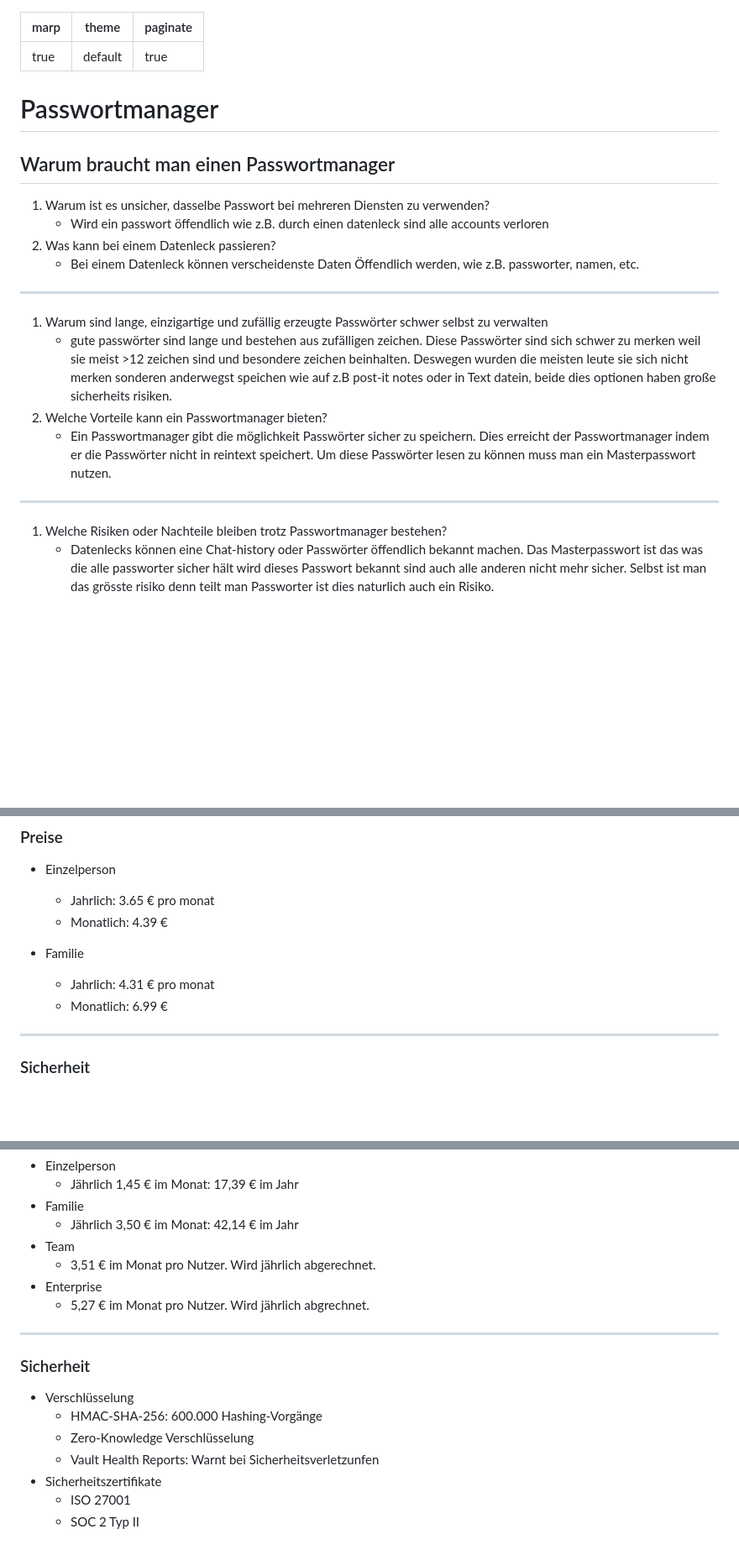
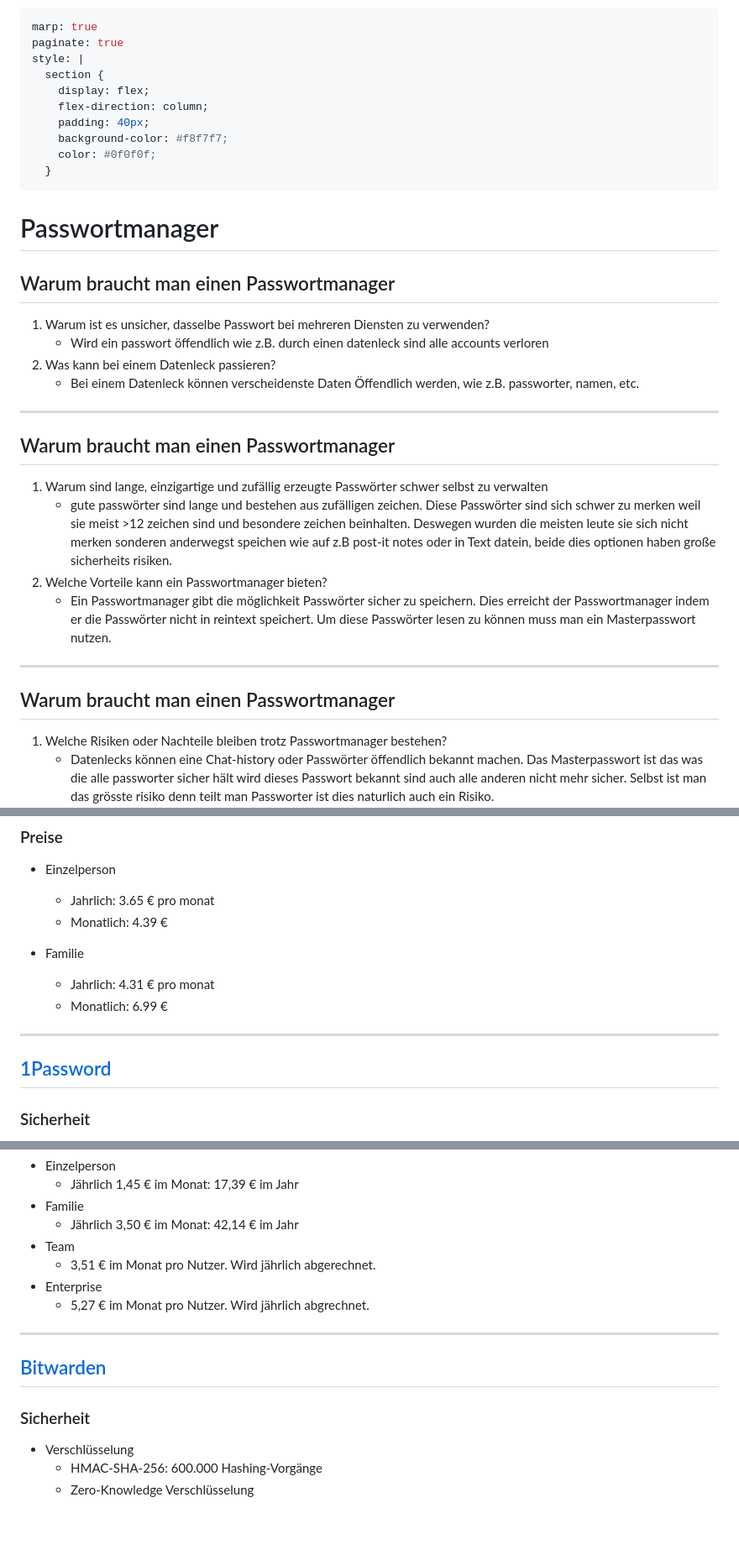
Before and after one commit to jonneu140812/Informatik_9_Diffkurs, a Markdown page: Projekte/neumann_jonathan_passwortmanager.md, 3 parts joined by grey strips. Shown at 84% size. GitHub-like rendering; blank space fills up the shorter version.

Commit message:
marp-farbe

```diff
--- a/Projekte/neumann_jonathan_passwortmanager.md
+++ b/Projekte/neumann_jonathan_passwortmanager.md
@@ -1,7 +1,14 @@
 ---
 marp: true
-theme: default
 paginate: true
+style: |
+  section {
+    display: flex;
+    flex-direction: column;
+    padding: 40px;
+    background-color: #f8f7f7;
+    color: #0f0f0f;
+  }
 ---
 
 # Passwortmanager
@@ -15,12 +22,16 @@ paginate: true
 
 ---
 
+## Warum braucht man einen Passwortmanager
+
 1. Warum sind lange, einzigartige und zufällig erzeugte Passwörter schwer selbst zu verwalten
     - gute passwörter sind lange und bestehen aus zufälligen zeichen. Diese Passwörter sind sich schwer zu merken weil sie meist >12 zeichen sind und besondere zeichen beinhalten. Deswegen wurden die meisten leute sie sich nicht merken sonderen anderwegst speichen wie auf z.B post-it notes oder in Text datein, beide dies optionen haben große sicherheits risiken.
 1. Welche Vorteile kann ein Passwortmanager bieten?
     - Ein Passwortmanager gibt die möglichkeit Passwörter sicher zu speichern. Dies erreicht der Passwortmanager indem er die Passwörter nicht in reintext speichert. Um diese Passwörter lesen zu können muss man ein Masterpasswort nutzen.
 
 ---
+
+## Warum braucht man einen Passwortmanager
 
 1. Welche Risiken oder Nachteile bleiben trotz Passwortmanager bestehen?
     - Datenlecks können eine Chat-history oder Passwörter öffendlich bekannt machen. Das Masterpasswort ist das was die alle passworter sicher hält wird dieses Passwort bekannt sind auch alle anderen nicht mehr sicher. Selbst ist man das grösste risiko denn teilt man Passworter ist dies naturlich auch ein Risiko.
@@ -44,6 +55,8 @@ paginate: true
 
 
 ---
+
+## [1Password](https://1password.com/)
 
 ### Sicherheit
 
@@ -70,12 +83,10 @@ paginate: true
 
 ---
 
+## [Bitwarden](https://bitwarden.com/)
+
 ### Sicherheit
 
 - Verschlüsselung
    - HMAC-SHA-256: 600.000 Hashing-Vorgänge
    - Zero-Knowledge Verschlüsselung
-   - Vault Health Reports: Warnt bei Sicherheitsverletzunfen
-- Sicherheitszertifikate
-   - ISO 27001
-   - SOC 2 Typ II
```
